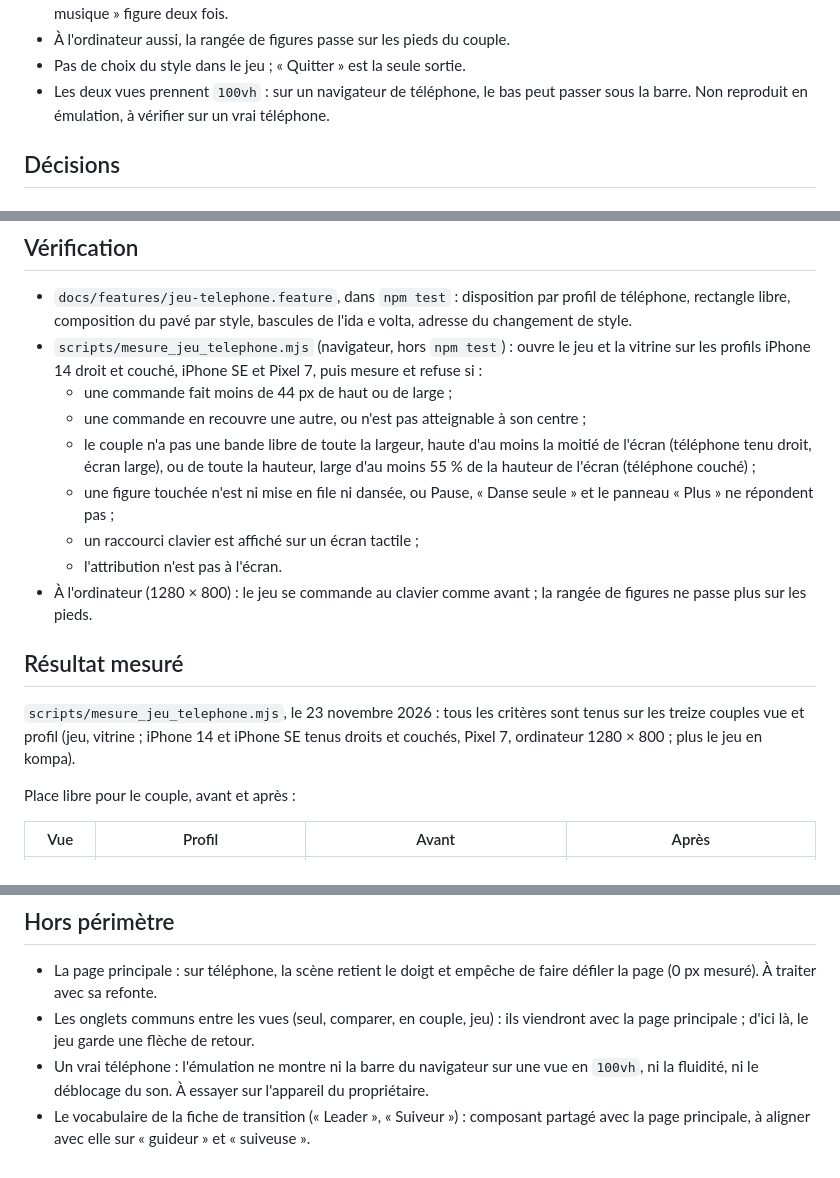
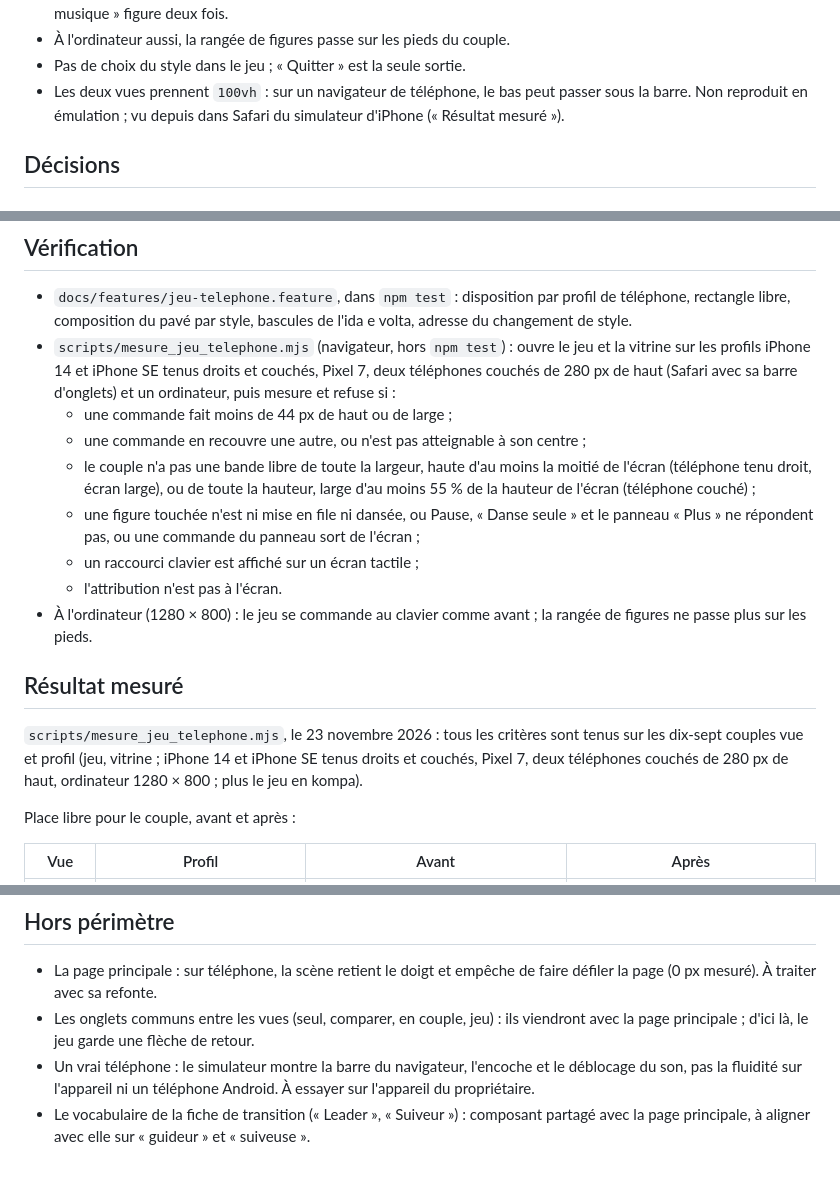
Before and after one commit to arcodange-org/dance-hips-movement-3D-comparison, a Markdown page: docs/spec-jeu-telephone.md, 3 parts joined by grey strips. Drawn GitHub-style.

```diff
--- a/docs/spec-jeu-telephone.md
+++ b/docs/spec-jeu-telephone.md
@@ -30,7 +30,7 @@ barres du navigateur, toucher activé (`scripts/mesure_jeu_telephone.mjs`).
 - À l'ordinateur aussi, la rangée de figures passe sur les pieds du couple.
 - Pas de choix du style dans le jeu ; « Quitter » est la seule sortie.
 - Les deux vues prennent `100vh` : sur un navigateur de téléphone, le bas peut passer sous la barre.
-  Non reproduit en émulation, à vérifier sur un vrai téléphone.
+  Non reproduit en émulation ; vu depuis dans Safari du simulateur d'iPhone (« Résultat mesuré »).
 
 ## Décisions
 
@@ -119,14 +119,15 @@ et de l'encoche (`env(safe-area-inset-*)`).
   rectangle libre, composition du pavé par style, bascules de l'ida e volta, adresse du changement de
   style.
 - `scripts/mesure_jeu_telephone.mjs` (navigateur, hors `npm test`) : ouvre le jeu et la vitrine sur
-  les profils iPhone 14 droit et couché, iPhone SE et Pixel 7, puis mesure et refuse si :
+  les profils iPhone 14 et iPhone SE tenus droits et couchés, Pixel 7, deux téléphones couchés de 280 px de
+  haut (Safari avec sa barre d'onglets) et un ordinateur, puis mesure et refuse si :
   - une commande fait moins de 44 px de haut ou de large ;
   - une commande en recouvre une autre, ou n'est pas atteignable à son centre ;
   - le couple n'a pas une bande libre de toute la largeur, haute d'au moins la moitié de l'écran
     (téléphone tenu droit, écran large), ou de toute la hauteur, large d'au moins 55 % de la hauteur
     de l'écran (téléphone couché) ;
   - une figure touchée n'est ni mise en file ni dansée, ou Pause, « Danse seule » et le panneau
-    « Plus » ne répondent pas ;
+    « Plus » ne répondent pas, ou une commande du panneau sort de l'écran ;
   - un raccourci clavier est affiché sur un écran tactile ;
   - l'attribution n'est pas à l'écran.
 - À l'ordinateur (1280 × 800) : le jeu se commande au clavier comme avant ; la rangée de figures ne
@@ -134,9 +135,9 @@ et de l'encoche (`env(safe-area-inset-*)`).
 
 ## Résultat mesuré
 
-`scripts/mesure_jeu_telephone.mjs`, le 23 novembre 2026 : tous les critères sont tenus sur les treize
-couples vue et profil (jeu, vitrine ; iPhone 14 et iPhone SE tenus droits et couchés, Pixel 7, ordinateur
-1280 × 800 ; plus le jeu en kompa).
+`scripts/mesure_jeu_telephone.mjs`, le 23 novembre 2026 : tous les critères sont tenus sur les dix-sept
+couples vue et profil (jeu, vitrine ; iPhone 14 et iPhone SE tenus droits et couchés, Pixel 7, deux
+téléphones couchés de 280 px de haut, ordinateur 1280 × 800 ; plus le jeu en kompa).
 
 Place libre pour le couple, avant et après :
 
@@ -172,7 +199,7 @@ Autres captures : [petit téléphone tenu droit](captures/jeu-telephone/jeu-ipho
   (0 px mesuré). À traiter avec sa refonte.
 - Les onglets communs entre les vues (seul, comparer, en couple, jeu) : ils viendront avec la page
   principale ; d'ici là, le jeu garde une flèche de retour.
-- Un vrai téléphone : l'émulation ne montre ni la barre du navigateur sur une vue en `100vh`, ni la
-  fluidité, ni le déblocage du son. À essayer sur l'appareil du propriétaire.
+- Un vrai téléphone : le simulateur montre la barre du navigateur, l'encoche et le déblocage du son, pas la
+  fluidité sur l'appareil ni un téléphone Android. À essayer sur l'appareil du propriétaire.
 - Le vocabulaire de la fiche de transition (« Leader », « Suiveur ») : composant partagé avec la page
   principale, à aligner avec elle sur « guideur » et « suiveuse ».
```
Also changed, not shown: other parts of docs/spec-jeu-telephone.md (+27 -1 lines), CONTEXT.md (+3 -1 lines), docs/TASKS.md (+2 -1 lines), docs/captures/jeu-telephone/safari-jeu-couche-onglets.jpg (added), docs/captures/jeu-telephone/safari-jeu-couche-plus.jpg (added), docs/captures/jeu-telephone/safari-jeu-droit.jpg (added), docs/captures/jeu-telephone/safari-vitrine-couche-onglets.jpg (added), docs/captures/jeu-telephone/safari-vitrine-droit-musique.jpg (added), 3 other files.
